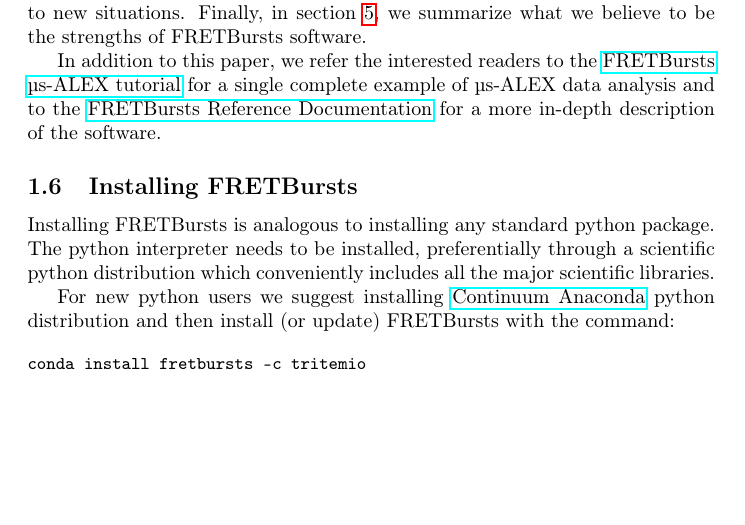
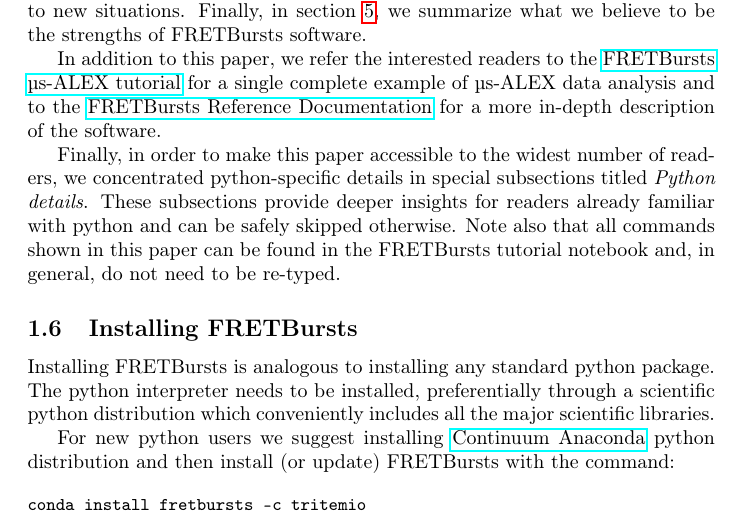
Before and after one commit to tritemio/fretbursts_paper, a LaTeX paper (main.tex, which reads Introduction.tex): part of page 4 of 20, cut so that both start at the same text, the shorter picture padded with empty space. Compiled offline with pdfLaTeX.

Commit message:
Add note in introduction about python details and commands

```diff
--- a/Introduction.tex
+++ b/Introduction.tex
@@ -108,6 +108,13 @@ for a single complete example of µs-ALEX data analysis and to the
 \href{http://fretbursts.readthedocs.org/}{FRETBursts Reference Documentation}
 for a more in-depth description of the software.
 
+Finally, in order to make this paper accessible to the widest number of readers,
+we concentrated python-specific details in special subsections titled
+\textit{Python details}. These subsections provide deeper insights for readers
+already familiar with python and can be safely skipped otherwise. Note also
+that all commands shown in this paper can be found in the FRETBursts tutorial notebook
+and, in general, do not need to be re-typed.
+
 \subsection{Installing FRETBursts}
 \label{sec:install}
 Installing FRETBursts is analogous to installing any standard python
```
